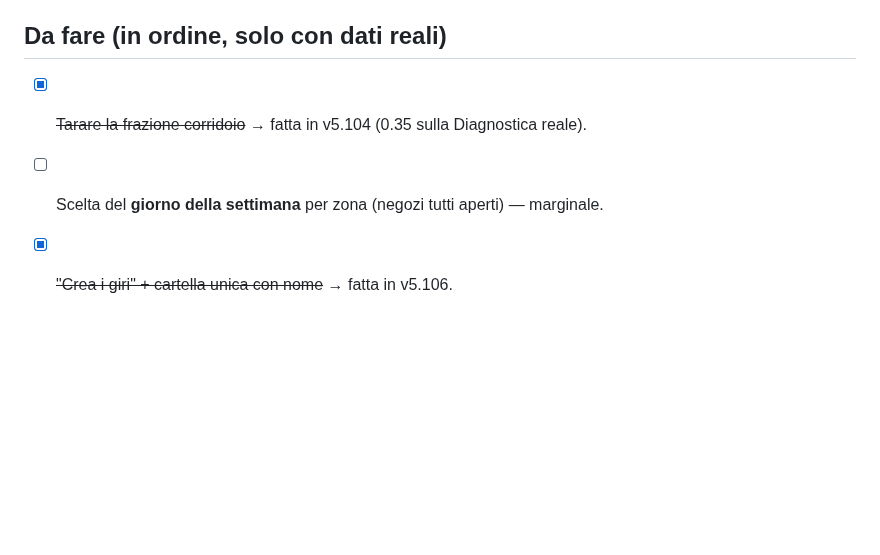
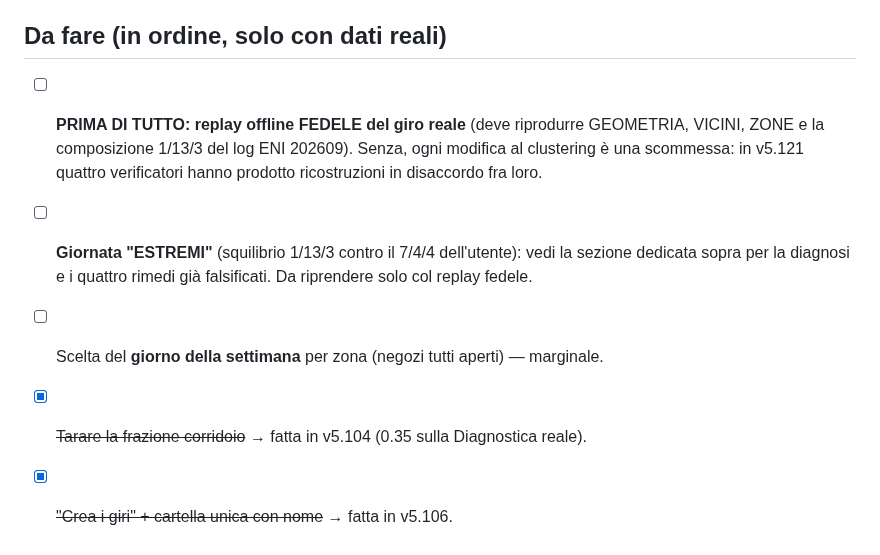
Before and after one commit to mattedero-cmd/Organizzatore-percorsi, a Markdown page: docs/MULTI_GIORNO.md, the part around one of its changes. Rendered like a GitHub page; blank space fills up the shorter version.

```diff
--- a/docs/MULTI_GIORNO.md
+++ b/docs/MULTI_GIORNO.md
@@ -363,6 +421,11 @@ Lo **swap pass-through/terminale è stato RIMOSSO** (era la causa principale del
   la cartella nei salvati. I giri creati sono giri VERI (navigabili/modificabili/ricalcolabili).
 
 ## Da fare (in ordine, solo con dati reali)
+- [ ] **PRIMA DI TUTTO: replay offline FEDELE del giro reale** (deve riprodurre GEOMETRIA, VICINI,
+      ZONE e la composizione 1/13/3 del log ENI 202609). Senza, ogni modifica al clustering è una
+      scommessa: in v5.121 quattro verificatori hanno prodotto ricostruzioni in disaccordo fra loro.
+- [ ] **Giornata "ESTREMI"** (squilibrio 1/13/3 contro il 7/4/4 dell'utente): vedi la sezione dedicata
+      sopra per la diagnosi e i quattro rimedi già falsificati. Da riprendere solo col replay fedele.
+- [ ] Scelta del **giorno della settimana** per zona (negozi tutti aperti) — marginale.
 - [x] ~~Tarare la frazione corridoio~~ → fatta in v5.104 (0.35 sulla Diagnostica reale).
-- [ ] Scelta del **giorno della settimana** per zona (negozi tutti aperti) — marginale.
 - [x] ~~"Crea i giri" + cartella unica con nome~~ → fatta in v5.106.
```
Also changed, not shown: other parts of docs/MULTI_GIORNO.md (+58 -0 lines).
